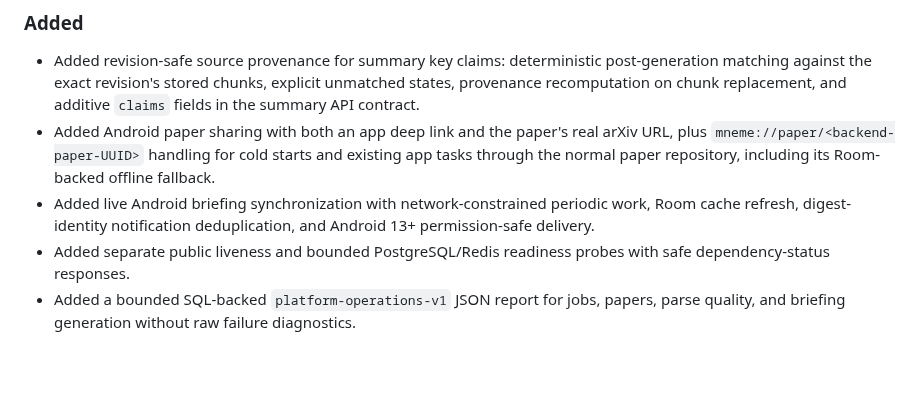
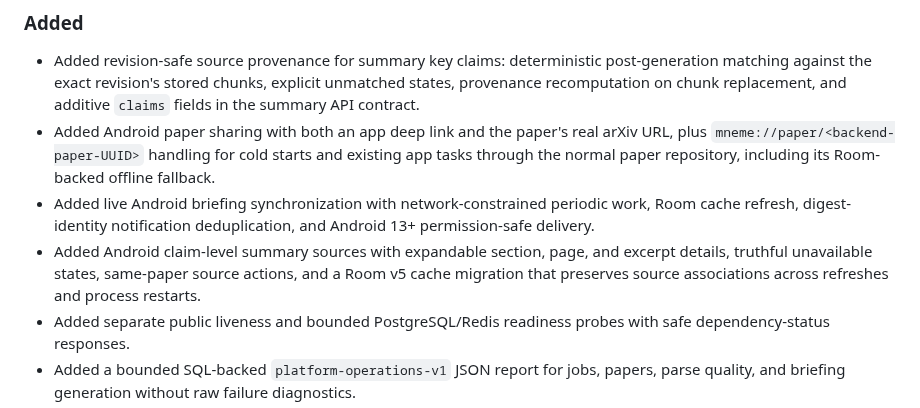
Before and after one commit to YUcxovo/MNEME, a Markdown page: CHANGELOG.md, the part around the change. Drawn GitHub-style; blank space fills up the shorter version.

```diff
--- a/CHANGELOG.md
+++ b/CHANGELOG.md
@@ -17,6 +17,9 @@ The format is based on [Keep a Changelog](https://keepachangelog.com/en/1.1.0/),
   tasks through the normal paper repository, including its Room-backed offline fallback.
 - Added live Android briefing synchronization with network-constrained periodic work,
   Room cache refresh, digest-identity notification deduplication, and Android 13+ permission-safe delivery.
+- Added Android claim-level summary sources with expandable section, page, and excerpt
+  details, truthful unavailable states, same-paper source actions, and a Room v5 cache
+  migration that preserves source associations across refreshes and process restarts.
 - Added separate public liveness and bounded PostgreSQL/Redis readiness probes with safe dependency-status responses.
 - Added a bounded SQL-backed `platform-operations-v1` JSON report for jobs, papers, parse quality, and briefing generation without raw failure diagnostics.
 - Added Android paper save/share actions backed by the existing durable event queue, plus
```
Also changed, not shown: android/README.md (+11 -7 lines), docs/architecture/data-model.md (+11 -0 lines).
